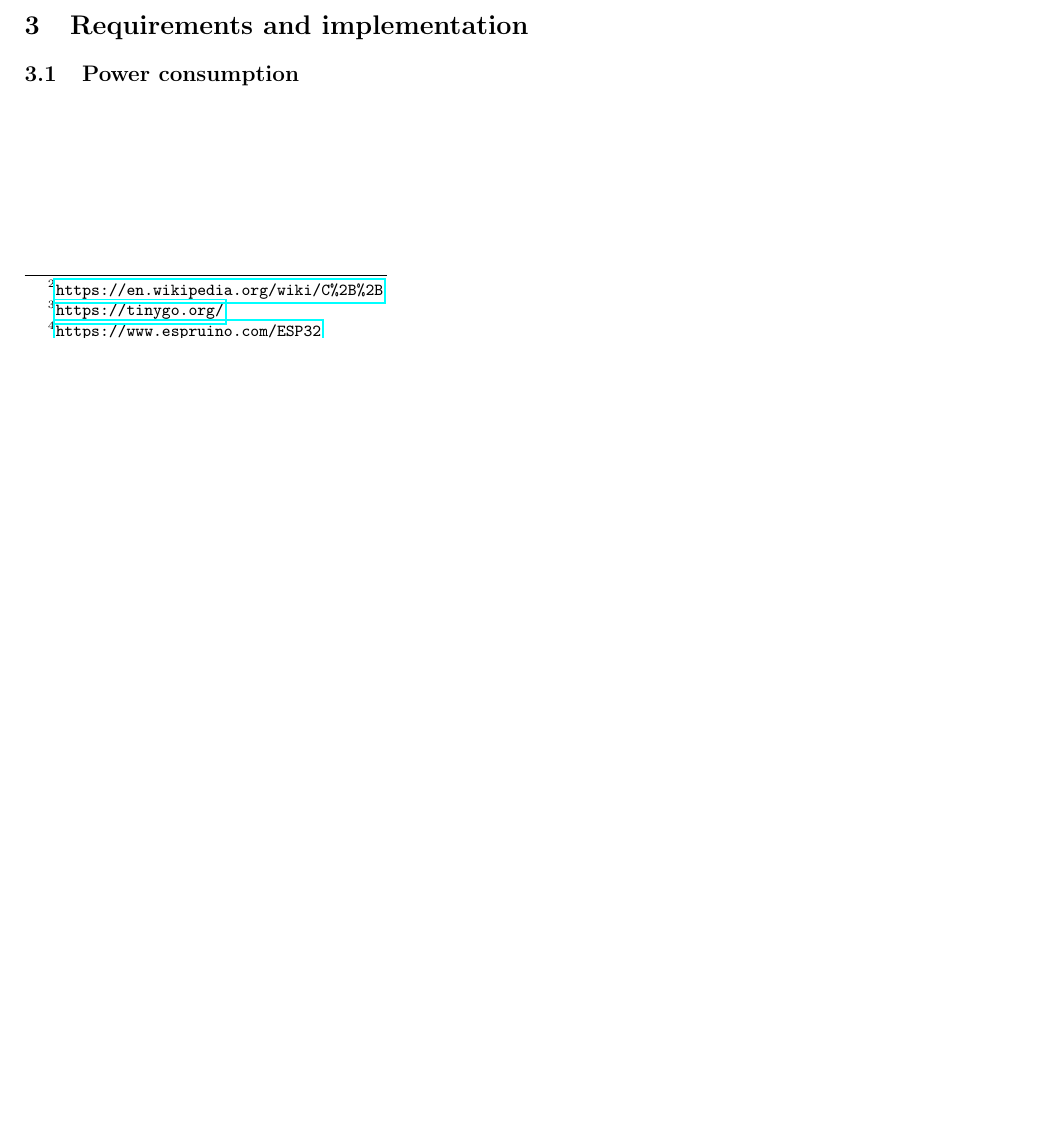
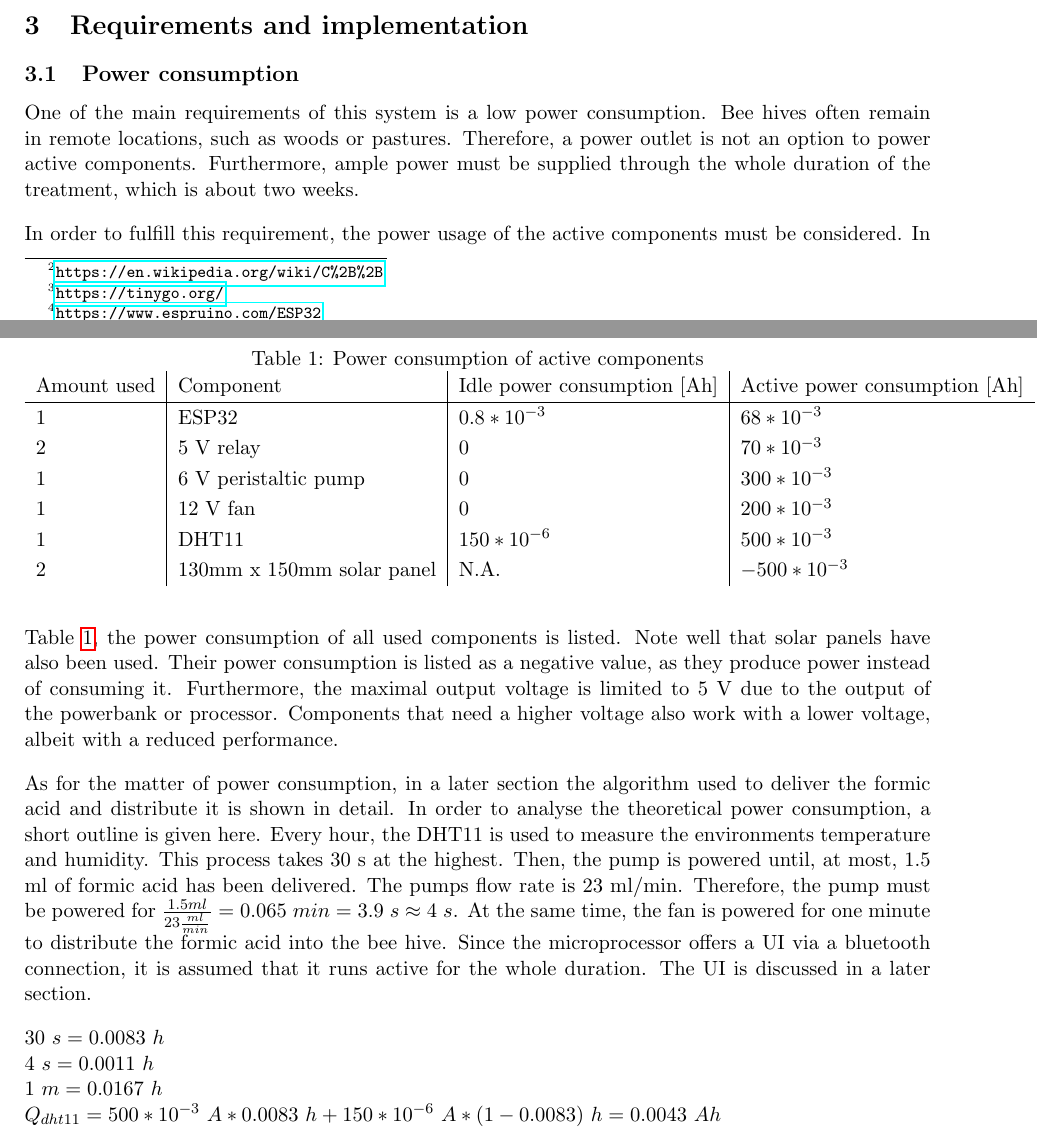
Before and after one commit to meik99/ESBee, a LaTeX thesis (Thesis/src/main.tex, which reads Thesis/src/requirements and implementation.tex): part of page 3 of 4 before the commit and two parts of pages 3 and 4 of 5 after it, the two joined at a grey line, cut so that both start at the same text, the shorter picture padded with empty space. Compiled offline with pdfLaTeX.

Commit message:
added some math

```diff
--- a/Thesis/src/requirements and implementation.tex
+++ b/Thesis/src/requirements and implementation.tex
@@ -1,3 +1,51 @@
 \section{Requirements and implementation}\label{sec:requirements-and-implementation}
 
 \subsection{Power consumption}\label{subsec:power-consumption}
+
+One of the main requirements of this system is a low power consumption.
+Bee hives often remain in remote locations, such as woods or pastures.
+Therefore, a power outlet is not an option to power active components.
+Furthermore, ample power must be supplied through the whole duration of the treatment, which is about two weeks.
+
+\begin{table}
+    \centering
+    \caption{Power consumption of active components}
+    \label{tab:power-consumption-of-active-components}
+    \renewcommand{\arraystretch}{1.2}
+    \begin{tabular}{l|l|l|l}
+        Amount used & Component & Idle power consumption [Ah] & Active power consumption [Ah] \\
+        \hline
+        1 & ESP32 &  $0.8 * 10^{-3}$ & $68 * 10^{-3}$ \\
+        2 & 5 V relay & 0 & $70 * 10^{-3}$ \\
+        1 & 6 V peristaltic pump & 0 & $300 * 10^{-3}$ \\
+        1 & 12 V fan & 0 & $200 * 10^{-3} $ \\
+        1 & DHT11 & $150 * 10^{-6}$ & $500 * 10^{-3}$ \\
+        2 & 130mm x 150mm solar panel & N.A. & $- 500 * 10^{-3}$
+    \end{tabular}
+\end{table}
+
+
+In order to fulfill this requirement, the power usage of the active components must be considered.
+In Table \ref{tab:power-consumption-of-active-components}, the power consumption of all used components is listed.
+Note well that solar panels have also been used.
+Their power consumption is listed as a negative value, as they produce power instead of consuming it.
+Furthermore, the maximal output voltage is limited to 5 V due to the output of the powerbank or processor.
+Components that need a higher voltage also work with a lower voltage, albeit with a reduced performance.
+
+As for the matter of power consumption, in a later section the algorithm used to deliver the formic acid and distribute it is shown in detail. %TODO: reference section as soon as it exists
+In order to analyse the theoretical power consumption, a short outline is given here.
+Every hour, the DHT11 is used to measure the environments temperature and humidity.
+This process takes 30\ s at the highest.
+Then, the pump is powered until, at most, 1.5 ml of formic acid has been delivered.
+The pumps flow rate is 23 ml/min.
+Therefore, the pump must be powered for $\frac{1.5 ml}{23 \frac{ml}{min}} = 0.065\ min = 3.9\ s \approx 4\ s$.
+At the same time, the fan is powered for one minute to distribute the formic acid into the bee hive.
+Since the microprocessor offers a UI via a bluetooth connection, it is assumed that it runs active for the whole duration.
+The UI is discussed in a later section. %TODO: reference section as soon as it exists
+
+\begin{math}
+    30\ s = 0.0083\ h \\
+    4\ s = 0.0011\ h \\
+    1\ m = 0.0167\ h \\
+    Q_{dht11} = 500 * 10^{-3}\ A * 0.0083\ h + 150 * 10^{-6}\ A * (1 - 0.0083)\ h = 0.0043\ Ah\\
+\end{math}
```
